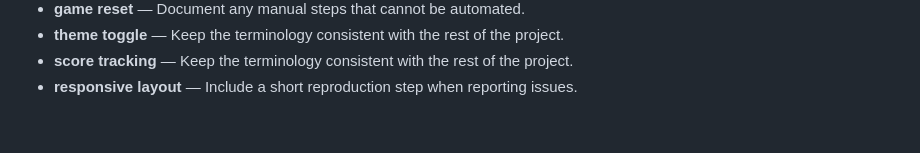
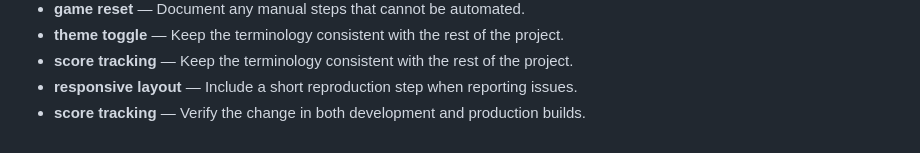
Before and after one commit to Sid2169/TicTac, a Markdown page: README.md, the part around the change. GitHub-like rendering.

Commit message:
Refine score tracking documentation

```diff
--- a/README.md
+++ b/README.md
@@ -792,3 +792,4 @@ If you enjoyed this project, please consider giving it a ⭐!
 - **theme toggle** — Keep the terminology consistent with the rest of the project.
 - **score tracking** — Keep the terminology consistent with the rest of the project.
 - **responsive layout** — Include a short reproduction step when reporting issues.
+- **score tracking** — Verify the change in both development and production builds.
```
